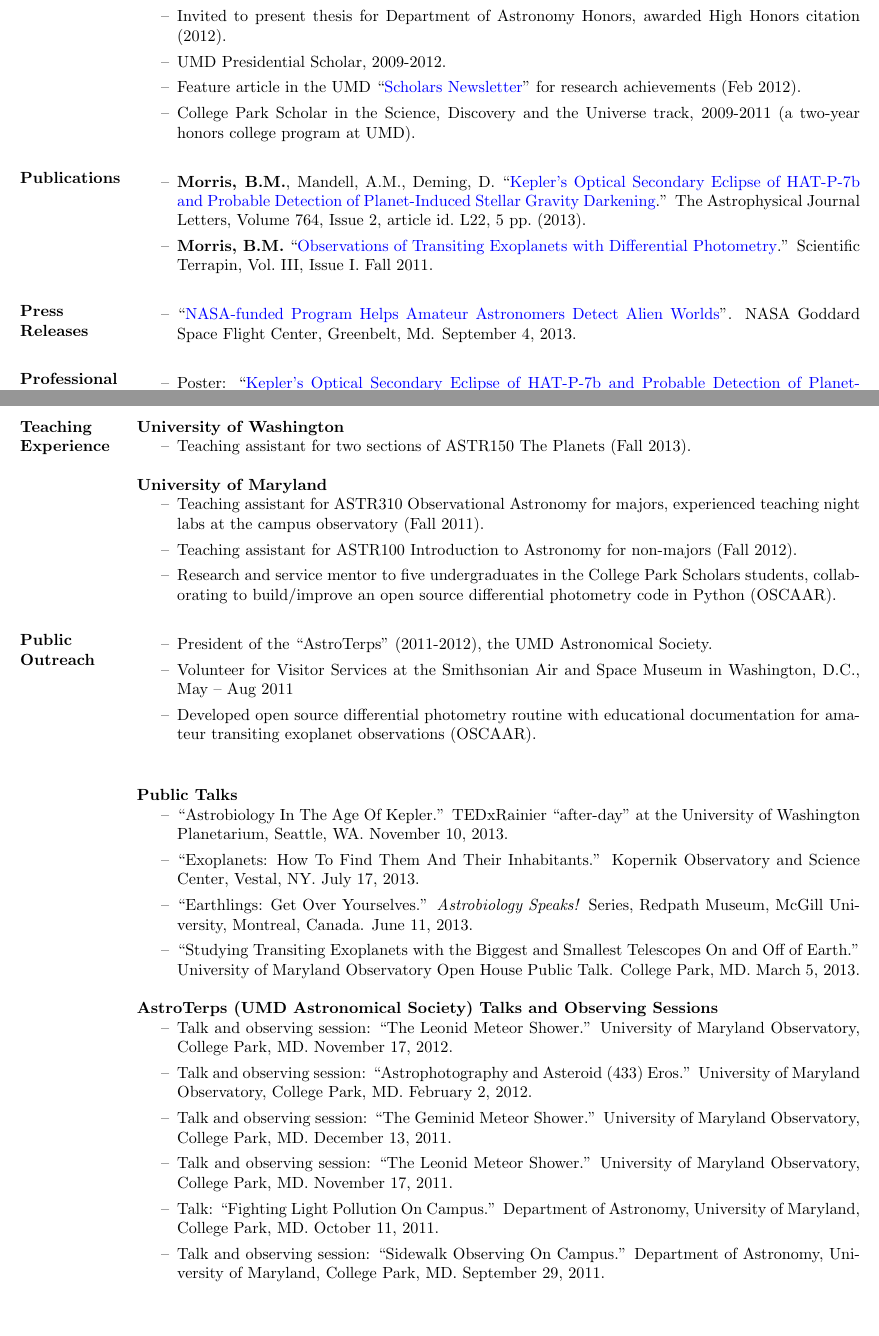
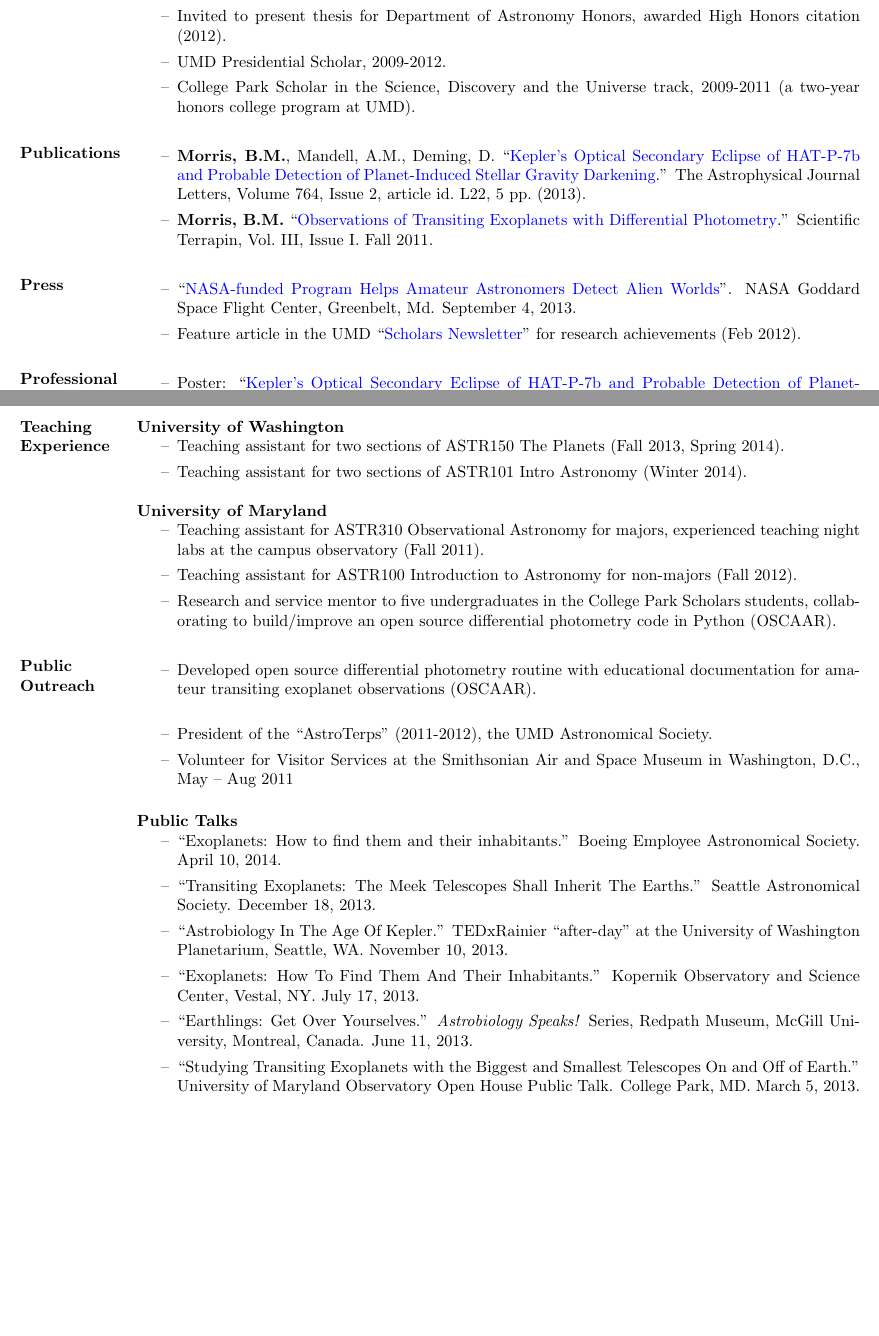
Before and after one commit to bmorris3/uw_web, a LaTeX CV (latex/BrettMorrisCV.tex): two parts of pages 2 and 3 of 3, joined at a grey line, cut so that both start at the same text. Compiled offline with pdfLaTeX.

Commit message:
cv updates

```diff
--- a/latex/BrettMorrisCV.tex
+++ b/latex/BrettMorrisCV.tex
@@ -91,7 +91,6 @@ and UMD's High Performance Computing Cluster, computed for more than 4 years of
                   \item Chambliss Astronomy Achievement Graduate Student Award Honorable Mention. 222$^{\mathtt{nd}}$ AAS, Indianapolis, IN.
 		\item Invited to present thesis for Department of Astronomy Honors, awarded High Honors citation (2012).
                   \item UMD Presidential Scholar, 2009-2012.
-		\item Feature article in the UMD ``\href{http://www.scholars.umd.edu/news/newsletter/363-february-2012-issue-1}{Scholars Newsletter}'' for research achievements (Feb 2012).
 		\item College Park Scholar in the Science, Discovery and the Universe track, 2009-2011 (a two-year honors
 		college program at UMD). \\
                  \end{itemize}
@@ -104,9 +103,10 @@ and UMD's High Performance Computing Cluster, computed for more than 4 years of
 		\item \textbf{Morris, B.M.} ``\href{http://www.scientificterrapin.umd.edu/Fall2011.php}{Observations of Transiting Exoplanets with Differential Photometry}.'' Scientific Terrapin, Vol.\ III, Issue I.\ Fall 2011.\\
                  \end{itemize}
 
-\section{Press\\Releases}
+\section{Press}
                  \begin{itemize}
-                 \item ``\href{http://www.nasa.gov/content/nasa-funded-program-helps-amateur-astronomers-detect-alien-worlds/}{NASA-funded Program Helps Amateur Astronomers Detect Alien Worlds}''. NASA Goddard Space Flight Center, Greenbelt, Md. September 4, 2013. \\
+                 \item ``\href{http://www.nasa.gov/content/nasa-funded-program-helps-amateur-astronomers-detect-alien-worlds/}{NASA-funded Program Helps Amateur Astronomers Detect Alien Worlds}''. NASA Goddard Space Flight Center, Greenbelt, Md. September 4, 2013.
+		\item Feature article in the UMD ``\href{http://www.scholars.umd.edu/news/newsletter/363-february-2012-issue-1}{Scholars Newsletter}'' for research achievements (Feb 2012).\\
                  \end{itemize}
 
 \section{Professional\\ Presentations}
@@ -132,7 +132,8 @@ and UMD's High Performance Computing Cluster, computed for more than 4 years of
 \section{Teaching \\Experience}
 	     \textbf{University of Washington}
             \begin{itemize}
-            \item Teaching assistant for two sections of ASTR150 The Planets (Fall 2013).
+            \item Teaching assistant for two sections of ASTR150 The Planets (Fall 2013, Spring 2014).
+            \item Teaching assistant for two sections of ASTR101 Intro Astronomy (Winter 2014).
             \end{itemize}
 	     \textbf{University of Maryland}
             \begin{itemize}
@@ -143,27 +144,29 @@ and UMD's High Performance Computing Cluster, computed for more than 4 years of
 
 \section{Public \\ Outreach}
             \begin{itemize}
-	   \item President of the ``AstroTerps'' (2011-2012), the UMD Astronomical Society.
+            \item Developed open source differential photometry routine with educational documentation for amateur transiting exoplanet observations (OSCAAR).\\
+	        \item President of the ``AstroTerps'' (2011-2012), the UMD Astronomical Society.
             \item Volunteer for Visitor Services at the Smithsonian Air and Space Museum in Washington, D.C., May -- Aug 2011
-            \item Developed open source differential photometry routine with educational documentation for amateur transiting exoplanet observations (OSCAAR).\\
             \end{itemize}
 	   \textbf{Public Talks}
             \begin{itemize}
+            \item ``Exoplanets: How to find them and their inhabitants.'' Boeing Employee Astronomical Society. April 10, 2014.
+            \item ``Transiting Exoplanets: The Meek Telescopes Shall Inherit The Earths.'' Seattle Astronomical Society. December 18, 2013.
             	\item ``Astrobiology In The Age Of Kepler.'' TEDxRainier ``after-day'' at the University of Washington Planetarium, Seattle, WA. November 10, 2013.
                 \item ``Exoplanets: How To Find Them And Their Inhabitants.'' Kopernik Observatory and Science Center, Vestal, NY. July 17, 2013.
 	       \item ``Earthlings: Get Over Yourselves.'' \textit{Astrobiology Speaks!} Series, Redpath Museum, McGill University, Montreal, Canada. June 11, 2013.
 	       \item ``Studying Transiting Exoplanets with the Biggest and Smallest Telescopes On and Off of Earth.'' University of Maryland Observatory Open House Public Talk. College Park, MD. March 5, 2013.
             \end{itemize}
 
-	     \textbf{AstroTerps (UMD Astronomical Society) Talks and Observing Sessions}
-	     \begin{itemize}
-	     \item Talk and observing session: ``The Leonid Meteor Shower.'' University of Maryland Observatory, College Park, MD. November 17, 2012.
-	       \item Talk and observing session: ``Astrophotography and Asteroid (433) Eros.'' University of Maryland Observatory, College Park, MD. February 2, 2012.
-	       \item Talk and observing session: ``The Geminid Meteor Shower.'' University of Maryland Observatory, College Park, MD. December 13, 2011.
-	       \item Talk and observing session: ``The Leonid Meteor Shower.'' University of Maryland Observatory, College Park, MD. November 17, 2011.
-	       \item Talk: ``Fighting Light Pollution On Campus.'' Department of Astronomy, University of Maryland, College Park, MD. October 11, 2011.
-	       \item Talk and observing session: ``Sidewalk Observing On Campus.'' Department of Astronomy, University of Maryland, College Park, MD. September 29, 2011.\\
-	       \end{itemize}
+%	     \textbf{AstroTerps (UMD Astronomical Society) Talks and Observing Sessions}
+%	     \begin{itemize}
+%	     \item Talk and observing session: ``The Leonid Meteor Shower.'' University of Maryland Observatory, College Park, MD. November 17, 2012.
+%	       \item Talk and observing session: ``Astrophotography and Asteroid (433) Eros.'' University of Maryland Observatory, College Park, MD. February 2, 2012.
+%	       \item Talk and observing session: ``The Geminid Meteor Shower.'' University of Maryland Observatory, College Park, MD. December 13, 2011.
+%	       \item Talk and observing session: ``The Leonid Meteor Shower.'' University of Maryland Observatory, College Park, MD. November 17, 2011.
+%	       \item Talk: ``Fighting Light Pollution On Campus.'' Department of Astronomy, University of Maryland, College Park, MD. October 11, 2011.
+%	       \item Talk and observing session: ``Sidewalk Observing On Campus.'' Department of Astronomy, University of Maryland, College Park, MD. September 29, 2011.\\
+%	       \end{itemize}
 \vfill \hfill {\scriptsize Last updated: \today}
 \end{resume}
 \end{document}
```
Also changed, not shown: latex/brettMorrisCV.pdf, 2 other files.
